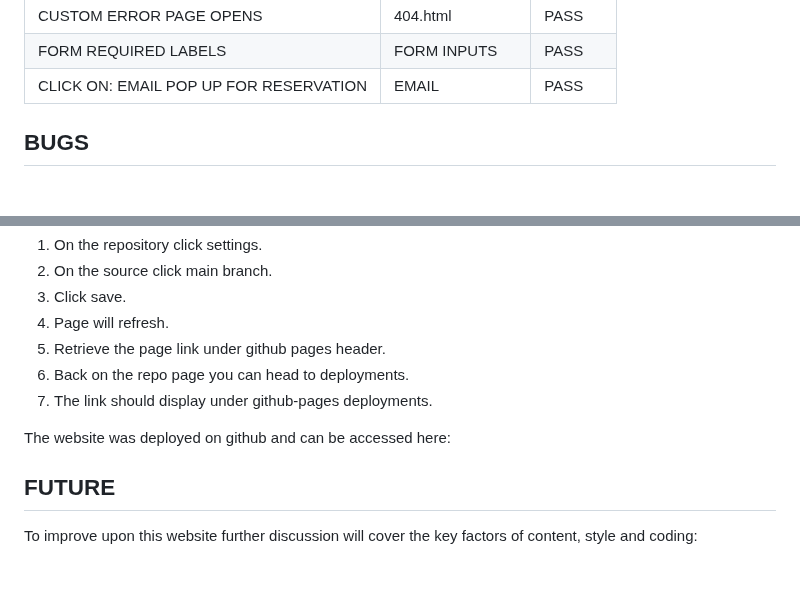
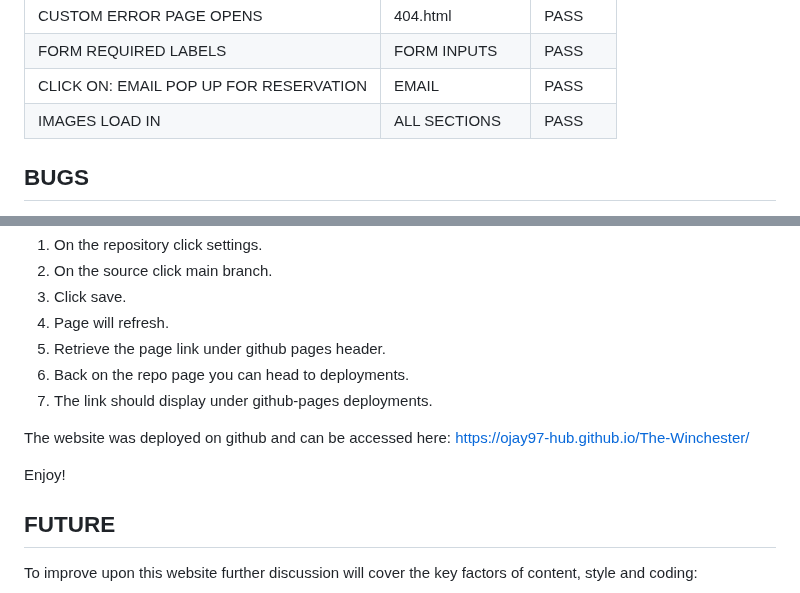
Before and after one commit to Ojay97-hub/The-Winchester, a Markdown page: README.md, 2 parts joined by grey strips. Rendered like a GitHub page; blank space fills up the shorter version.

Commit message:
added in page link and test row

```diff
--- a/README.md
+++ b/README.md
@@ -153,8 +153,7 @@ Below are the predominant website functions I would expect to work. I carried ou
 | CUSTOM ERROR PAGE OPENS | 404.html | PASS |
 | FORM REQUIRED LABELS | FORM INPUTS | PASS |
 | CLICK ON: EMAIL POP UP FOR RESERVATION | EMAIL | PASS |
-
-
+| IMAGES LOAD IN | ALL SECTIONS | PASS |
 
 ## BUGS
 
@@ -186,7 +185,9 @@ The site was deployed onto github pages:
 6) Back on the repo page you can head to deployments.
 7) The link should display under github-pages deployments.
 
-The website was deployed on github and can be accessed here:
+The website was deployed on github and can be accessed here: https://ojay97-hub.github.io/The-Winchester/
+
+Enjoy!
 
 
 ## FUTURE
```
